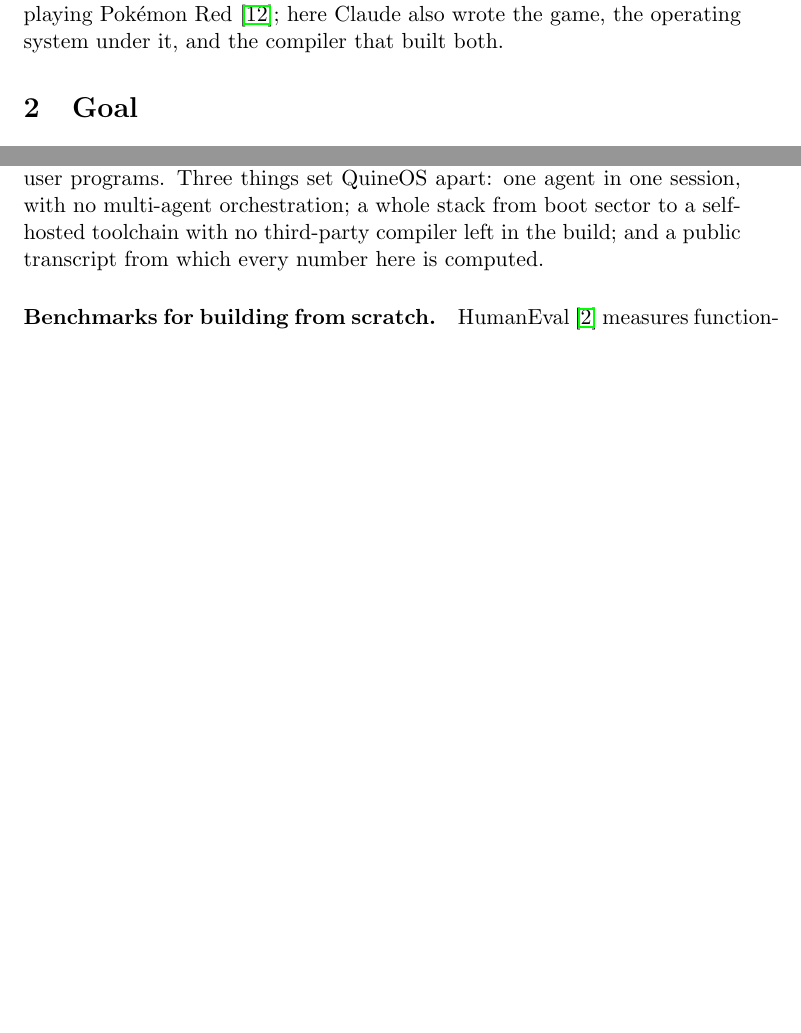
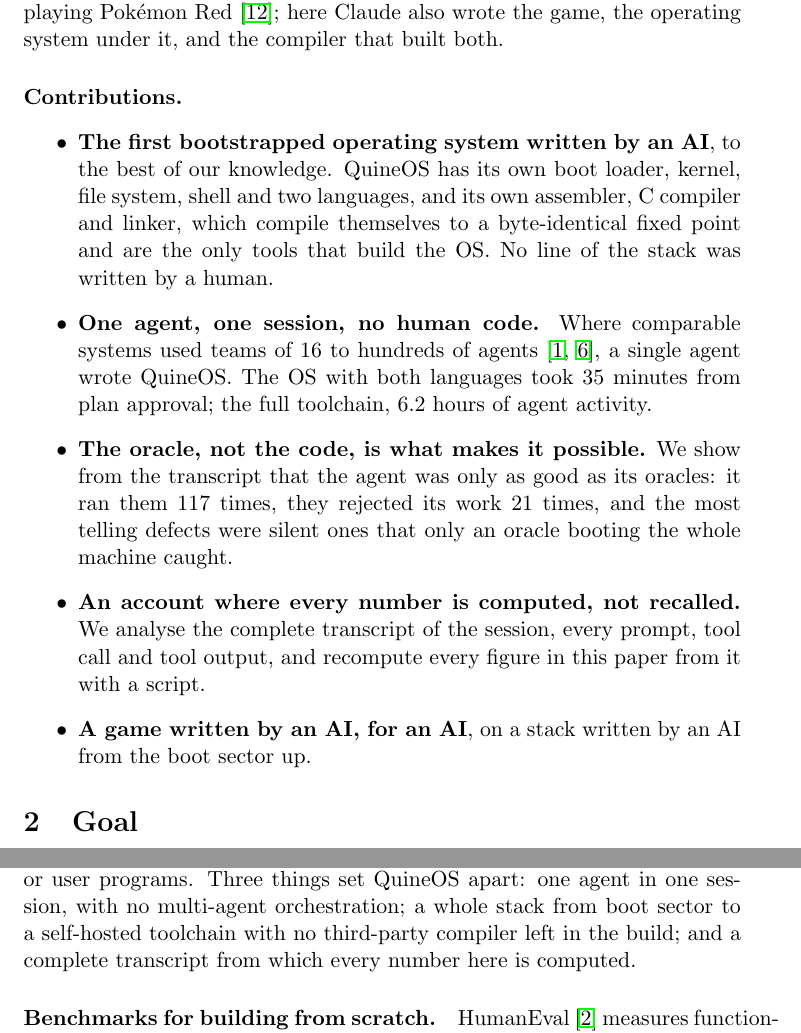
Before and after one commit to monperrus/boot-to-claude-website, a LaTeX paper (paper/main.tex): two parts of pages 3 and 13 of 17 before the commit and two parts of pages 3 and 14 of 18 after it, joined at a grey line, cut so that both start at the same text, the shorter picture padded with empty space. Compiled offline with pdfLaTeX.

Commit message:
Intro: contributions list; transcript is complete, not public
Co-Authored-By: Claude Opus 5.5 (1M context) <noreply@anthropic.com>
Claude-Session: https://claude.ai/code/session_018hmudpFrncjyecP5ALmLBK

```diff
--- a/paper/main.tex
+++ b/paper/main.tex
@@ -82,6 +82,29 @@ pixel by its own VGA driver, and then played the game itself, \playruns{} runs i
 minutes. Anthropic has shown Claude playing Pokémon Red~\cite{techcrunch2025pokemon};
 here Claude also wrote the game, the operating system under it, and the compiler that
 built both.
+
+\paragraph{Contributions.}
+\begin{itemize}
+  \item \textbf{The first bootstrapped operating system written by an AI}, to the best of
+        our knowledge. \sysname{} has its own boot loader, kernel, file system, shell and
+        two languages, and its own assembler, C compiler and linker, which compile
+        themselves to a byte-identical fixed point and are the only tools that build the
+        OS. No line of the stack was written by a human.
+  \item \textbf{One agent, one session, no human code.} Where comparable systems used
+        teams of 16 to hundreds of agents~\cite{carlini2026ccc,lin2026scaling}, a single
+        agent wrote \sysname{}. The OS with both languages took \plantoosmin{} minutes
+        from plan approval; the full toolchain, \tcactivehours{} hours of agent activity.
+  \item \textbf{The oracle, not the code, is what makes it possible.} We show from the
+        transcript that the agent was only as good as its oracles: it ran them
+        \noraclesruns{} times, they rejected its work \noraclesfailed{} times, and the
+        most telling defects were silent ones that only an oracle booting the whole
+        machine caught.
+  \item \textbf{An account where every number is computed, not recalled.} We analyse the
+        complete transcript of the session, every prompt, tool call and tool output, and
+        recompute every figure in this paper from it with a script.
+  \item \textbf{A game written by an AI, for an AI}, on a stack written by an AI from the
+        boot sector up.
+\end{itemize}
 
 \section{Goal}\label{sec:goal}
 
@@ -413,7 +436,7 @@ timers, and later work ran unmodified Windows drivers and programs. But it is a
 project compiled by \texttt{rustc}, and its core has no file system, shell or user
 programs. Three things set \sysname{} apart: one agent in one
 session, with no multi-agent orchestration; a whole stack from boot sector to a
-self-hosted toolchain with no third-party compiler left in the build; and a public
+self-hosted toolchain with no third-party compiler left in the build; and a complete
 transcript from which every number here is computed.
 
 \paragraph{Benchmarks for building from scratch.} HumanEval~\cite{chen2021codex} measures
```
Also changed, not shown: 1 other file.
